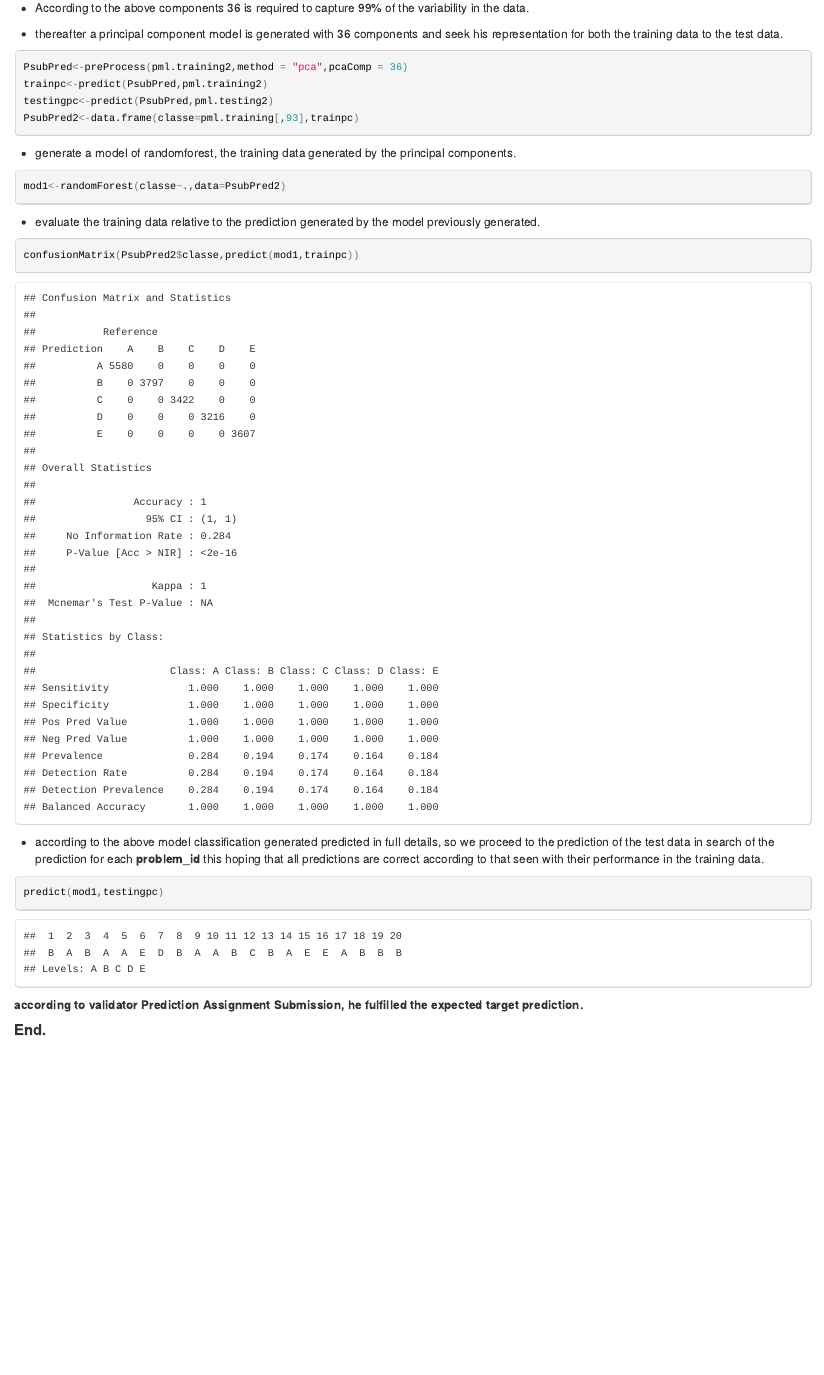
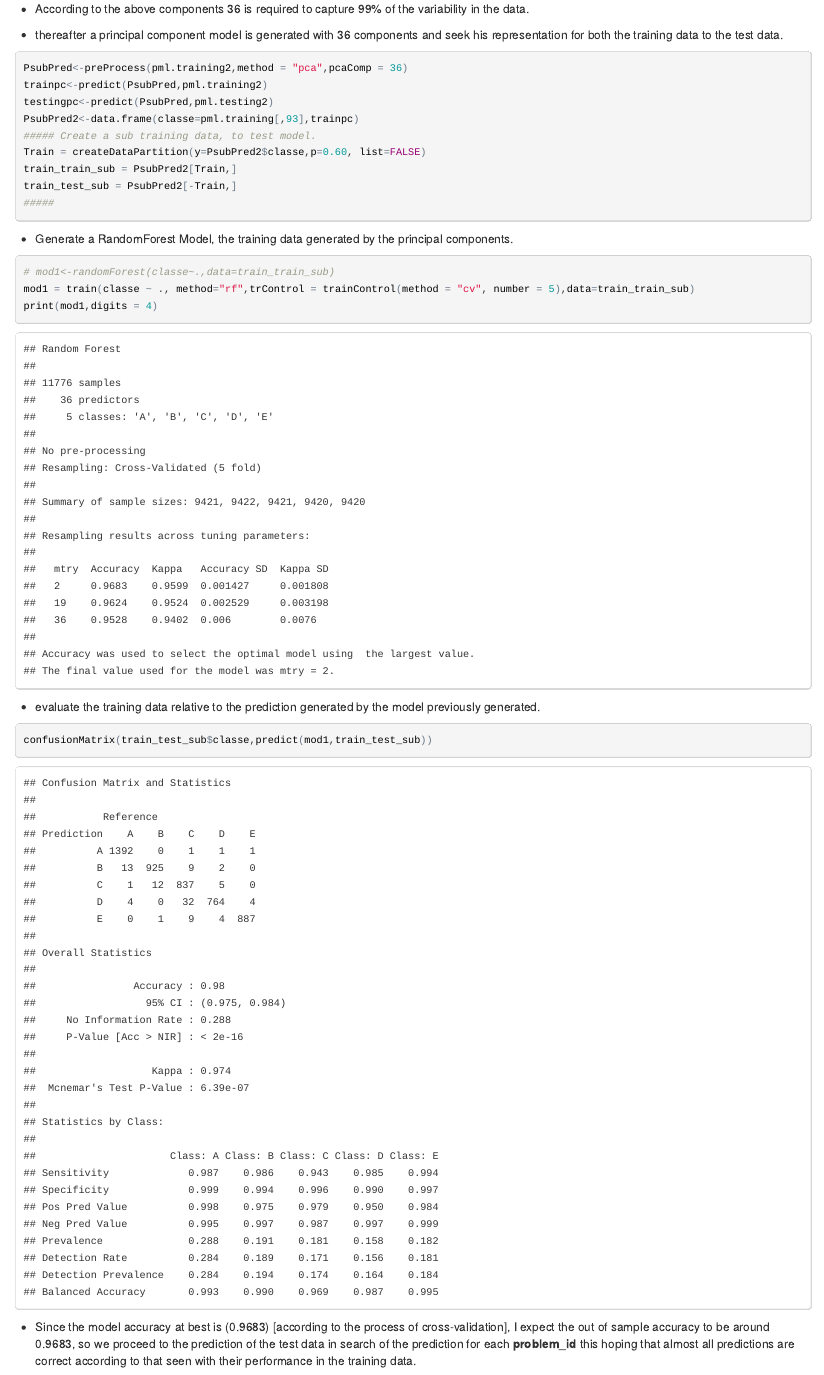
Before and after one commit to mrzork/mrzork.github.io, an R Markdown document (Machine Learning/Maquinas.Rmd): the page in a window 1100 px wide, from 1580 px down before the commit and from 1510 px down after it, so that both start at the same text. The pictures show the output file Machine Learning/Maquinas.html that the author committed with the source, opened offline.

Commit message:
completed
done!

````diff
--- a/Machine Learning/Maquinas.Rmd
+++ b/Machine Learning/Maquinas.Rmd
@@ -68,23 +68,33 @@ PsubPred<-preProcess(pml.training2,method = "pca",pcaComp = 36)
 trainpc<-predict(PsubPred,pml.training2)
 testingpc<-predict(PsubPred,pml.testing2)
 PsubPred2<-data.frame(classe=pml.training[,93],trainpc)
+##### Create a sub training data, to test model.
+Train = createDataPartition(y=PsubPred2$classe,p=0.60, list=FALSE)
+train_train_sub = PsubPred2[Train,]
+train_test_sub = PsubPred2[-Train,]
+#####
+
 ```
 
-* generate a model of randomforest, the training data generated by the principal components.
+* Generate a  RandomForest Model, the training data generated by the principal components.
+
 ```{r cache=TRUE}
-mod1<-randomForest(classe~.,data=PsubPred2)
+# mod1<-randomForest(classe~.,data=train_train_sub)
+mod1 = train(classe ~ ., method="rf",trControl = trainControl(method = "cv", number = 5),data=train_train_sub)
+print(mod1,digits = 4)
+
 ```
 
 * evaluate the training data relative to the prediction generated by the model previously generated.
 ```{r cache=TRUE}
-confusionMatrix(PsubPred2$classe,predict(mod1,trainpc))
+confusionMatrix(train_test_sub$classe,predict(mod1,train_test_sub))
 ```
 
-* according to the above model classification generated predicted in full details, so we proceed to the prediction of the test data in search of the prediction for each __problem_id__ this hoping that all predictions are correct according to that seen with their performance in the training data.
+* Since the model accuracy at best is (0.9683) [according to the process of cross-validation], I expect the out of sample accuracy to be around 0.9683, so we proceed to the prediction of the test data in search of the prediction for each __problem_id__ this hoping that almost all predictions are correct according to that seen with their performance in the training data.
 
 ```{r cache=TRUE}
 predict(mod1,testingpc)
 ```
-**according to validator Prediction Assignment Submission, he fulfilled the expected target prediction.**
+**According to validator Prediction Assignment Submission, he fulfilled the expected target prediction.**
 
 #### __End.__
````
Also changed, not shown: Machine Learning/Maquinas.html, Machine Learning/Maquinas.Rmd (2 more changed lines), 9 other files.
